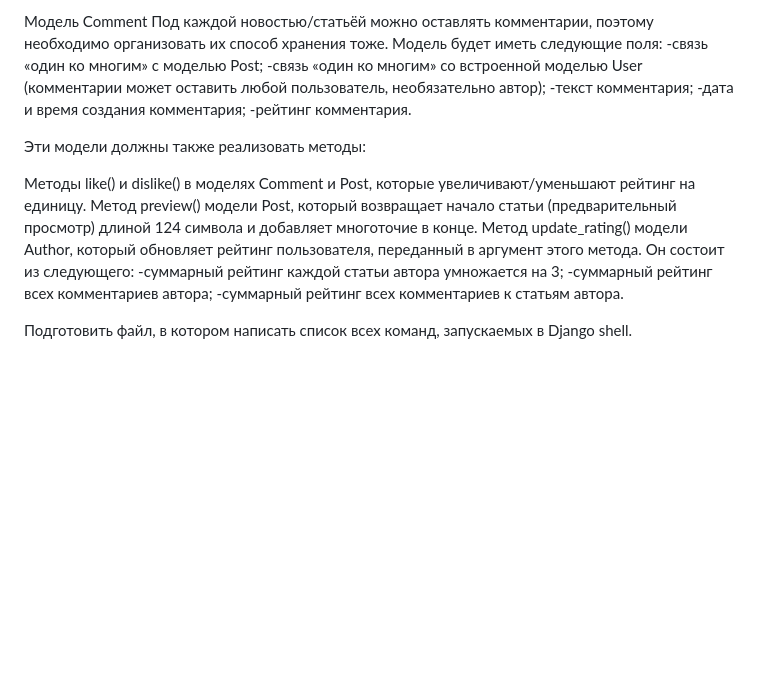
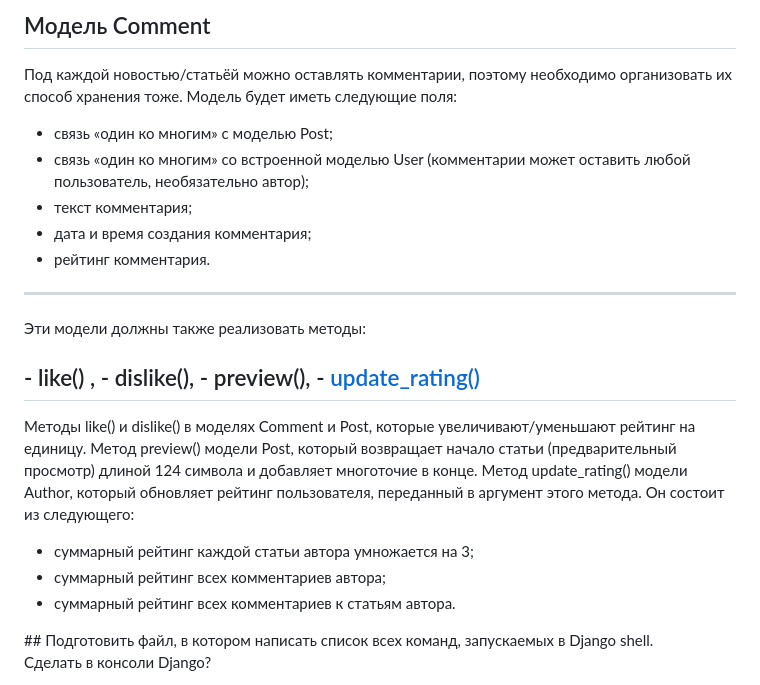
Before and after one commit to nevasv/skillfactory_News_Portal, a Markdown page: README.md, the part around one of its changes. GitHub-like rendering; blank space fills up the shorter version.

```diff
--- a/README.md
+++ b/README.md
@@ -30,22 +30,27 @@
 
-Модель Comment</br>
+## Модель Comment</br>
 Под каждой новостью/статьёй можно оставлять комментарии, поэтому необходимо организовать их способ хранения тоже.</br>
 Модель будет иметь следующие поля:</br>
--связь «один ко многим» с моделью Post;</br>
--связь «один ко многим» со встроенной моделью User (комментарии может оставить любой пользователь, необязательно автор);</br>
--текст комментария;</br>
--дата и время создания комментария;</br>
--рейтинг комментария.</br></br>
+- связь «один ко многим» с моделью Post;</br>
+- связь «один ко многим» со встроенной моделью User (комментарии может оставить любой пользователь, необязательно автор);</br>
+- текст комментария;</br>
+- дата и время создания комментария;</br>
+- рейтинг комментария.</br>
+***
+Эти модели должны также реализовать методы:</br>
 
-Эти модели должны также реализовать методы:</br></br>
+## - like() ,</br> - dislike(),</br> - preview(),</br> - [update_rating() ](#anchor1)
 
 Методы like() и dislike() в моделях Comment и Post, которые увеличивают/уменьшают рейтинг на единицу.</br>
 Метод preview() модели Post, который возвращает начало статьи (предварительный просмотр) длиной 124 символа и добавляет многоточие в конце.</br>
 Метод update_rating() модели Author, который обновляет рейтинг пользователя, переданный в аргумент этого метода.</br>
-Он состоит из следующего:</br>
--суммарный рейтинг каждой статьи автора умножается на 3;</br>
--суммарный рейтинг всех комментариев автора;</br>
--суммарный рейтинг всех комментариев к статьям автора.</br></br>
+Он состоит из следующего:
+<a id='anchor1'>
+- суммарный рейтинг каждой статьи автора умножается на 3;</br>
+- суммарный рейтинг всех комментариев автора;</br>
+- суммарный рейтинг всех комментариев к статьям автора.</br>
+</a>
+## Подготовить файл, в котором написать список всех команд, запускаемых в Django shell.</br>
 
-Подготовить файл, в котором написать список всех команд, запускаемых в Django shell.</br></br>
+Сделать в консоли Django?</br>
 
```
Also changed, not shown: other parts of README.md (+27 -31 lines).
